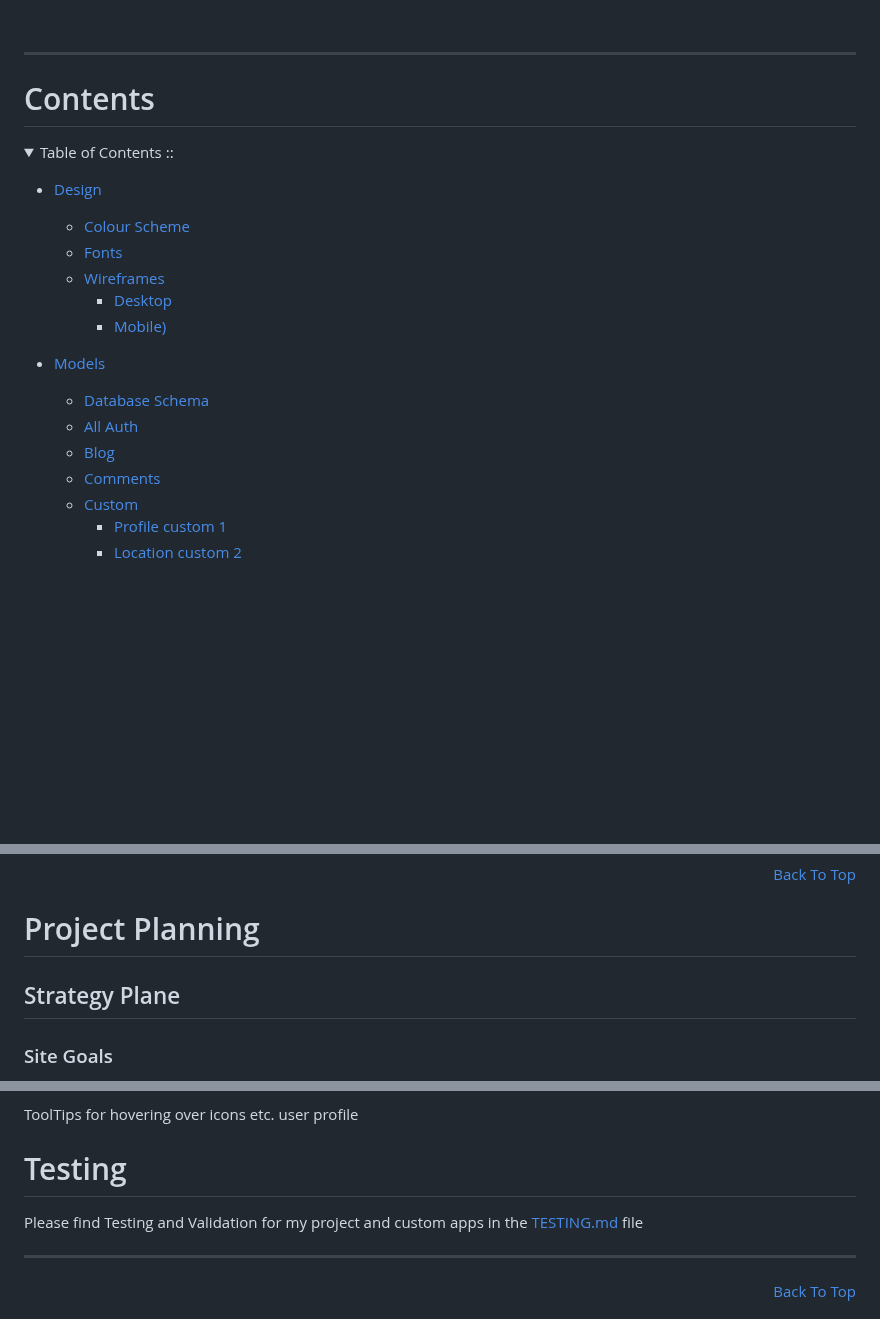
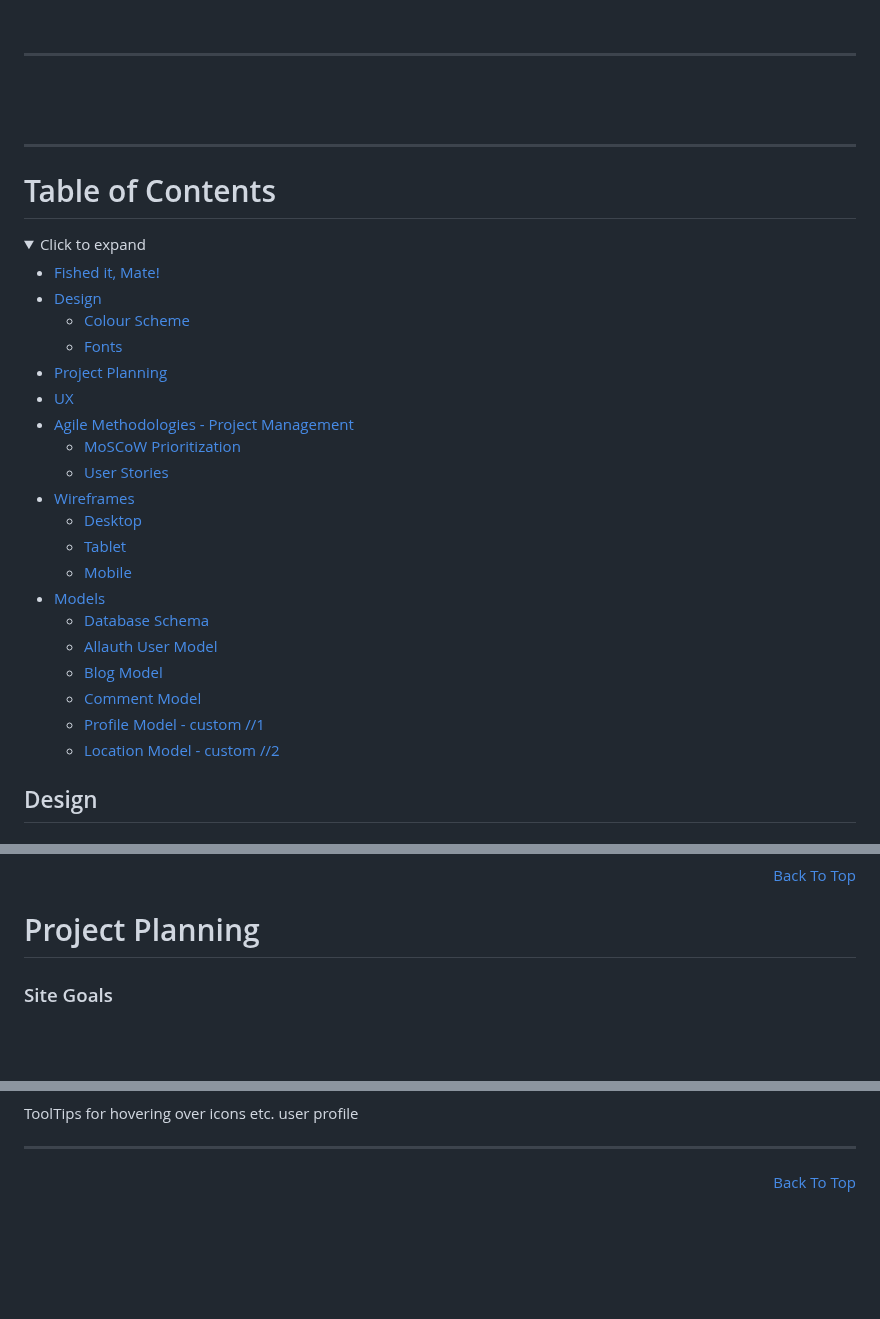
Before and after one commit to MartinCowey/fishing_project, a Markdown page: README.md, 3 parts joined by grey strips. Drawn GitHub-style; folded sections open; blank space fills up the shorter version.

Commit message:
Update readme table of contents

```diff
--- a/README.md
+++ b/README.md
@@ -42,27 +42,34 @@ Fished it, Mate! Is meant to be a blog site for fishing. The user can create rea
 <br>
 <hr>
 
-# Contents
+<br>
+<br>
+<hr>
+
+# Table of Contents
 
 <details>
-<summary>
-Table of Contents ::
-</summary>
+<summary>Click to expand</summary>
 
+- [Fished it, Mate!](#fished-it-mate)
 - [Design](#design)
   - [Colour Scheme](#colour-scheme)
   - [Fonts](#fonts)
-  - [Wireframes](#wireframes)
-    - [Desktop](#desktop)
-    - [Mobile)](#mobile)
+- [Project Planning](#project-planning)
+- [UX](#ux)
+- [Agile Methodologies - Project Management](#agile-methodologies---project-management)
+  - [MoSCoW Prioritization](#moscow-prioritization)
+  - [User Stories](#user-stories)
+- [Wireframes](#wireframes)
+  - [Desktop](#desktop)
+  - [Tablet](#tablet)
+  - [Mobile](#mobile)
+- [Models](#models)
+  - [Database Schema](#database-schema)
+  - [Allauth User Model](#allauth-user-model)
+  - [Blog Model](#blog-model)
+  - [Comment Model](#comment-model)
+  - [Profile Model - custom //1](#profile-model---custom-1)
+  - [Location Model - custom //2](#location-model---custom-2)
 
-- [Models](#models-)
-  - [Database Schema](#database-schema)
-  - [All Auth](#allauth-user-model)
-  - [Blog](#blog-model)
-  - [Comments](#comment-model)
-  - [Custom](#custom-model)
-    - [Profile custom 1](#profile-model---custom-1)
-    - [Location custom 2](#location-model---custom-2)
-<br>
 </details>
@@ -116,9 +121,6 @@ as the normal font colour wasn't passing the contrast checker:
 <p align="right"><a href="#fished-it-mate">Back To Top</a></p>
 
 # Project Planning
-
-## Strategy Plane
-
 
 
 ### Site Goals
@@ -614,10 +616,6 @@ As the project progressed I realised my MVP was met in the first week, so began
 ToolTips for hovering over icons etc.
 user profile
 
-# Testing
-
-Please find Testing and Validation for my project and custom apps in the [TESTING.md](TESTING.md) file
-
 
 <hr>
 <p align="right"><a href="#fished-it-mate">Back To Top</a></p>
```
Also changed, not shown: other parts of README.md (+4 -3 lines).
